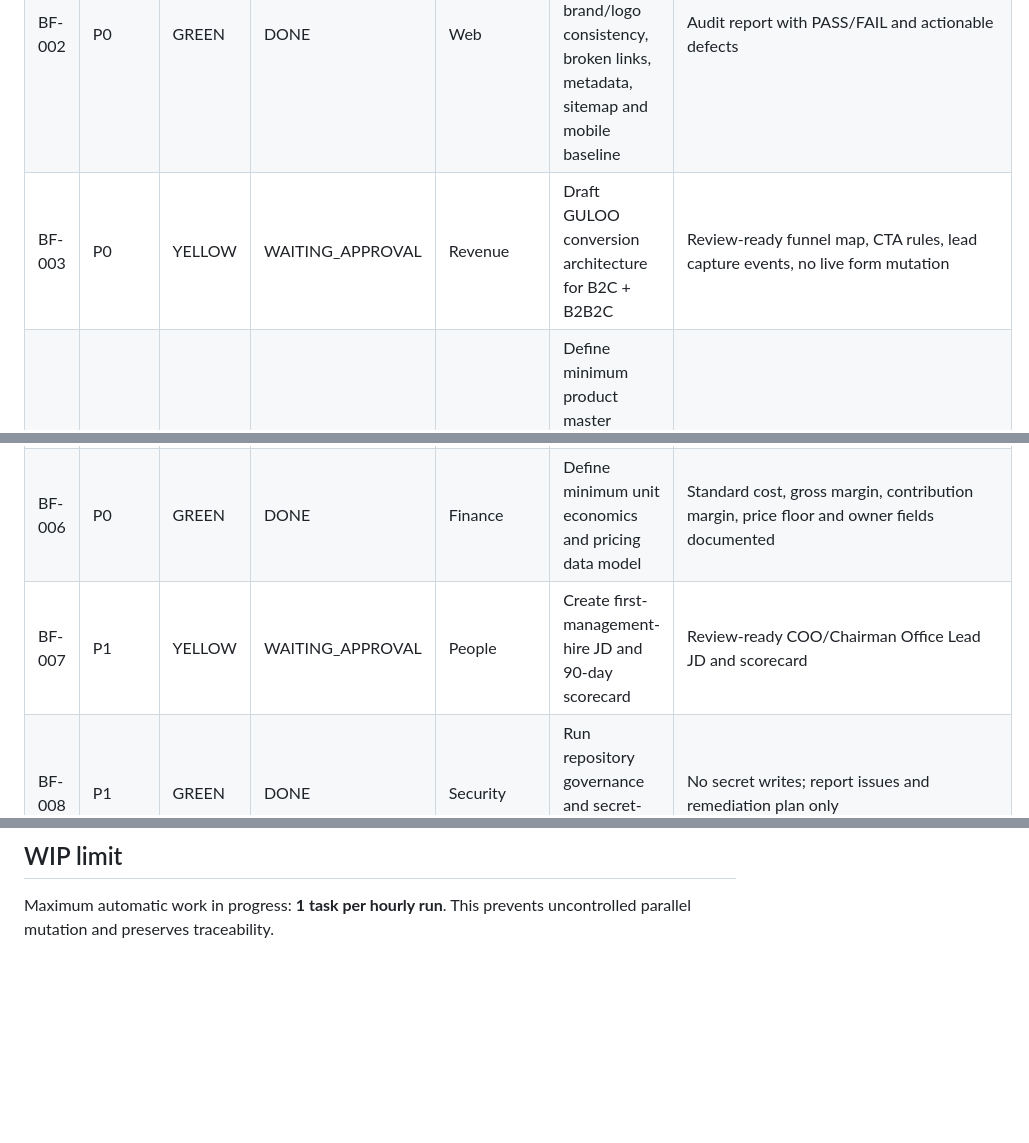
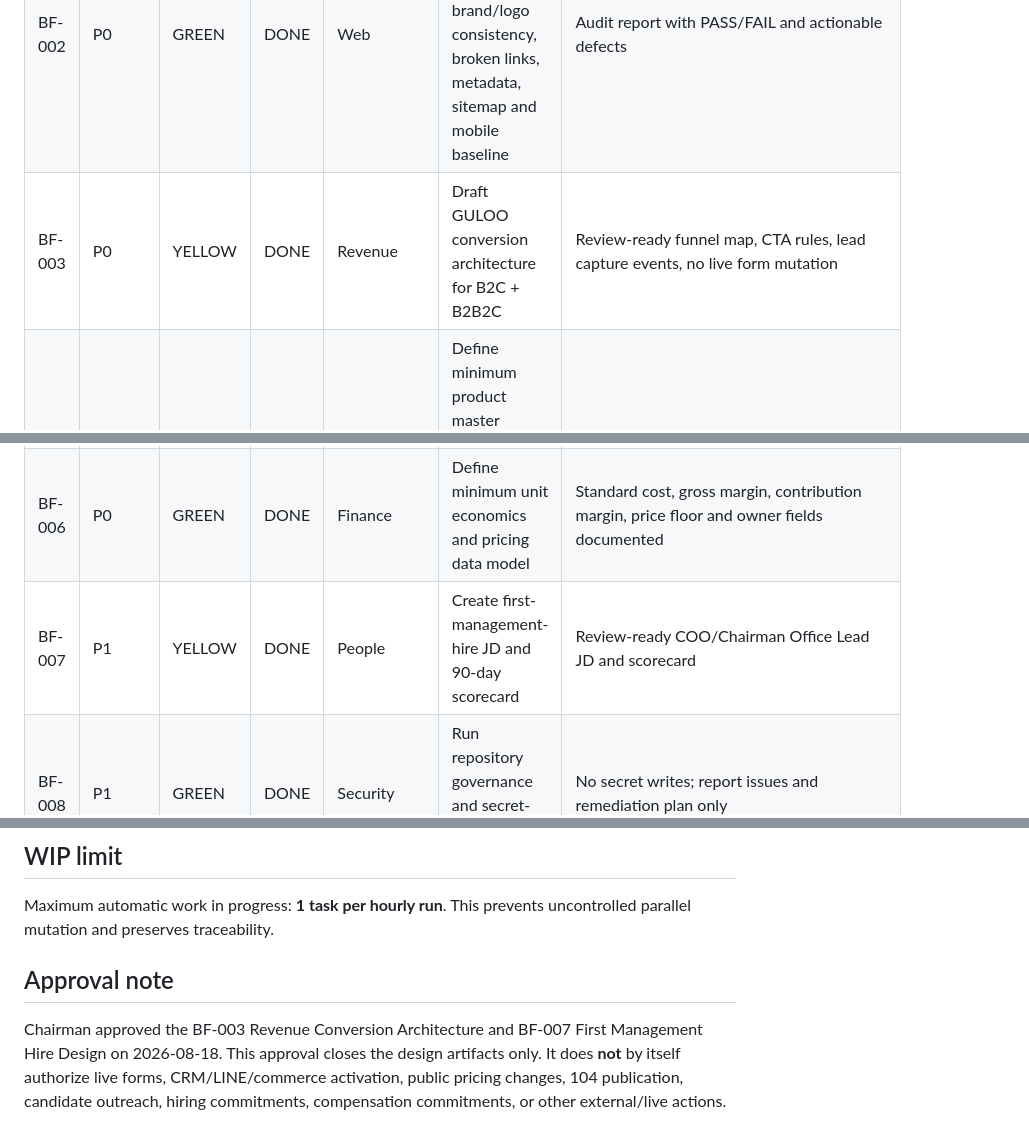
Before and after one commit to guloo-ai/guloo-com, a Markdown page: governance/BUILD_QUEUE.md, 3 parts joined by grey strips. Drawn GitHub-style; blank space fills up the shorter version.

Commit message:
Record Chairman approvals for BF-003 and BF-007

```diff
--- a/governance/BUILD_QUEUE.md
+++ b/governance/BUILD_QUEUE.md
@@ -30,11 +30,11 @@ Make GULOO capable of receiving demand, converting it, fulfilling it, recording
 |---|---|---|---|---|---|---|
 | BF-001 | P0 | GREEN | DONE | Governance | Establish 24H Build Factory governance baseline | BUILD_QUEUE, EXECUTION_POLICY, RUNBOOK, REPORT templates committed to main |
 | BF-002 | P0 | GREEN | DONE | Web | Audit guloo.com public pages for brand/logo consistency, broken links, metadata, sitemap and mobile baseline | Audit report with PASS/FAIL and actionable defects |
-| BF-003 | P0 | YELLOW | WAITING_APPROVAL | Revenue | Draft GULOO conversion architecture for B2C + B2B2C | Review-ready funnel map, CTA rules, lead capture events, no live form mutation |
+| BF-003 | P0 | YELLOW | DONE | Revenue | Draft GULOO conversion architecture for B2C + B2B2C | Review-ready funnel map, CTA rules, lead capture events, no live form mutation |
 | BF-004 | P0 | GREEN | DONE | Data | Define minimum product master schema for SKU, name, spec, BOM, standard cost, live stock, safety stock, Quickin mapping, allergen, owner | Versioned schema and validation checklist committed |
 | BF-005 | P0 | GREEN | DONE | Agent OS | Define Chairman Command Center minimum data contract | Command/status/owner/risk/approval/audit fields documented |
 | BF-006 | P0 | GREEN | DONE | Finance | Define minimum unit economics and pricing data model | Standard cost, gross margin, contribution margin, price floor and owner fields documented |
-| BF-007 | P1 | YELLOW | WAITING_APPROVAL | People | Create first-management-hire JD and 90-day scorecard | Review-ready COO/Chairman Office Lead JD and scorecard |
+| BF-007 | P1 | YELLOW | DONE | People | Create first-management-hire JD and 90-day scorecard | Review-ready COO/Chairman Office Lead JD and scorecard |
 | BF-008 | P1 | GREEN | DONE | Security | Run repository governance and secret-exposure audit | No secret writes; report issues and remediation plan only |
 
 ## Dispatch rule
@@ -51,3 +51,6 @@ At each hourly run:
 ## WIP limit
 Maximum automatic work in progress: **1 task per hourly run**.
 This prevents uncontrolled parallel mutation and preserves traceability.
+
+## Approval note
+Chairman approved the BF-003 Revenue Conversion Architecture and BF-007 First Management Hire Design on 2026-08-18. This approval closes the design artifacts only. It does **not** by itself authorize live forms, CRM/LINE/commerce activation, public pricing changes, 104 publication, candidate outreach, hiring commitments, compensation commitments, or other external/live actions.
```
